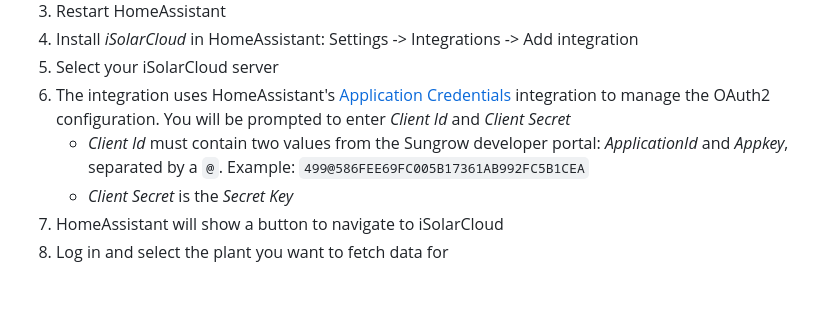
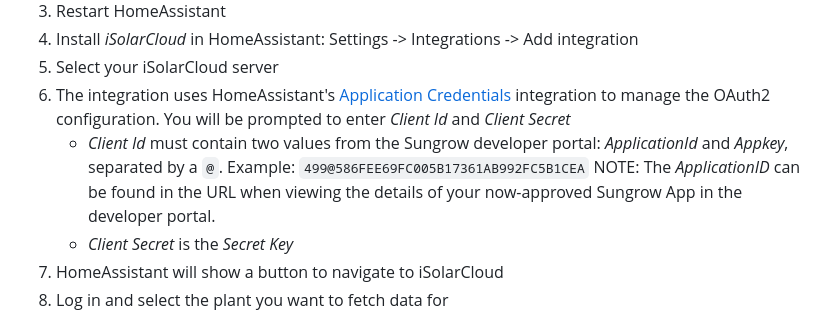
Before and after one commit to bugjam/hass-isolarcloud, a Markdown page: README.md, the part around the change. Rendered like a GitHub page; blank space fills up the shorter version.

```diff
--- a/README.md
+++ b/README.md
@@ -52,6 +52,7 @@ The integration can be installed with [HACS](https://hacs.xyz):
 5. Select your iSolarCloud server
 6. The integration uses HomeAssistant's [Application Credentials](https://www.home-assistant.io/integrations/application_credentials/) integration to manage the OAuth2 configuration. You will be prompted to enter *Client Id* and *Client Secret*
    * *Client Id* must contain two values from the Sungrow developer portal: *ApplicationId* and *Appkey*, separated by a `@`. Example: `499@586FEE69FC005B17361AB992FC5B1CEA`
+      NOTE: The *ApplicationID* can be found in the URL when viewing the details of your now-approved Sungrow App in the developer portal.
    * *Client Secret* is the *Secret Key*
 7. HomeAssistant will show a button to navigate to iSolarCloud
 8. Log in and select the plant you want to fetch data for
```
